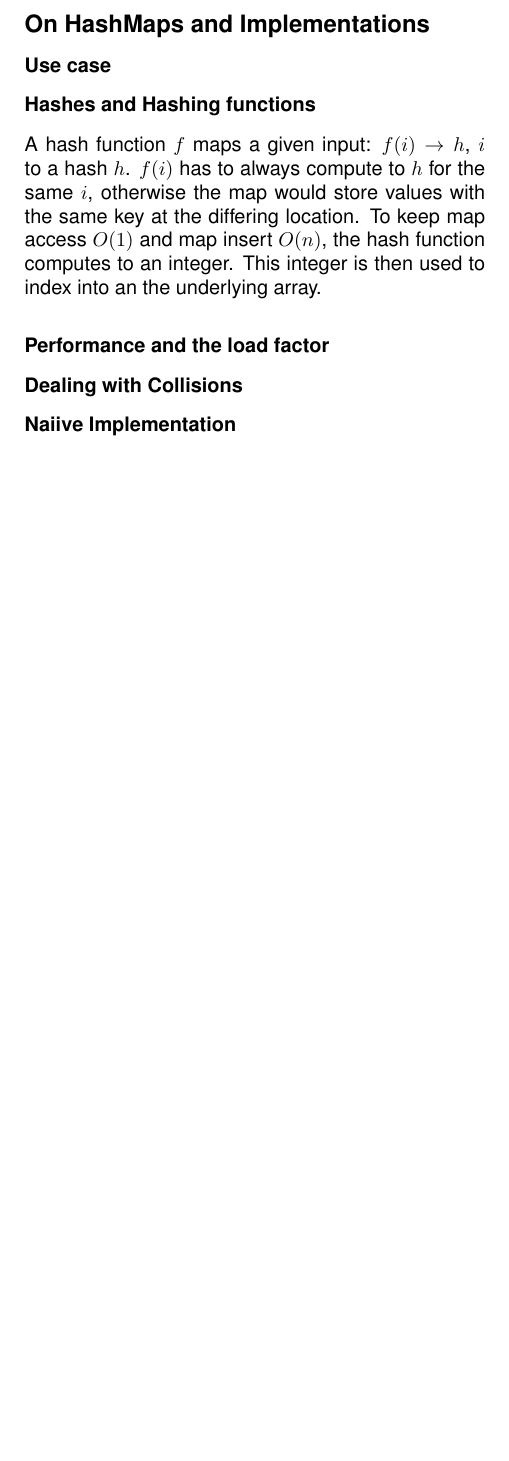
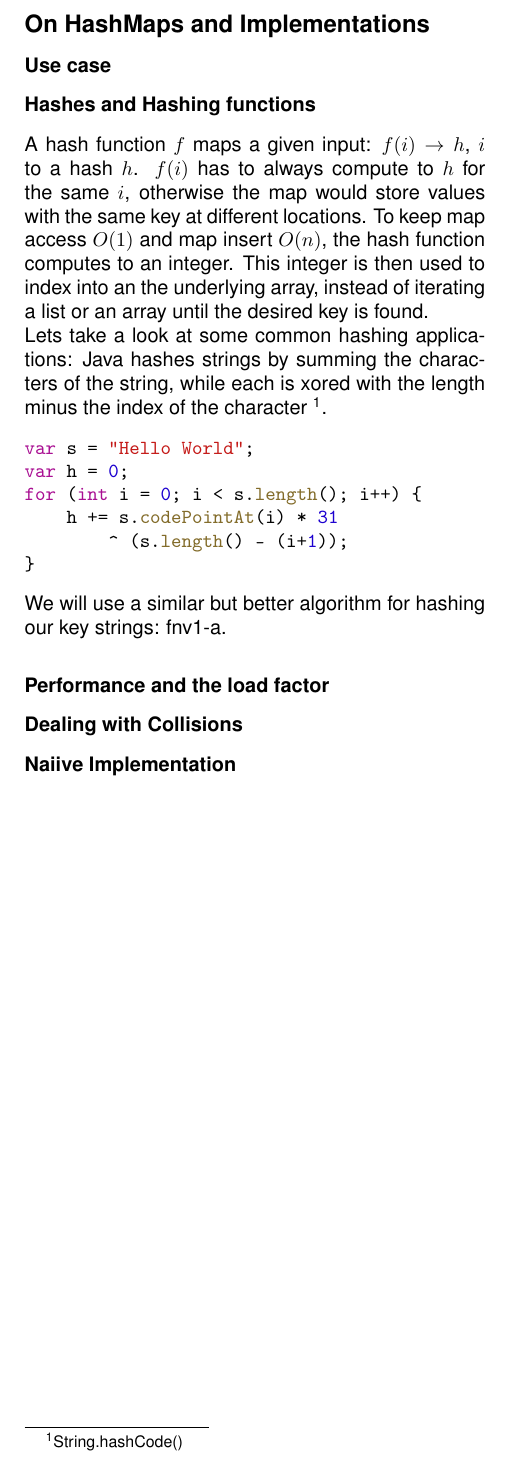
Before and after one commit to xNaCly/zine, a LaTeX document (hashmap/main.tex, which reads config.tex): part of the page, cut so that both start at the same text, the shorter picture padded with empty space. Compiled offline with pdfLaTeX.

Commit message:
hashmap: java example

```diff
--- a/config.tex
+++ b/config.tex
@@ -11,5 +11,6 @@
 \usemintedstyle{xcode}
 \usepackage{float}
 \usepackage{graphicx}
+\usepackage{hyperref}
 
 \setlength{\parindent}{0cm}
--- a/hashmap/main.tex
+++ b/hashmap/main.tex
@@ -12,9 +12,26 @@
 
     A hash function $f$ maps a given input: $f(i) \rightarrow h$, $i$ to a hash
     $h$. $f(i)$ has to always compute to $h$ for the same $i$, otherwise the
-    map would store values with the same key at the differing location. To keep
+    map would store values with the same key at different locations. To keep
     map access $O(1)$ and map insert $O(n)$, the hash function computes to an
-    integer. This integer is then used to index into an the underlying array.
+    integer. This integer is then used to index into an the underlying array,
+    instead of iterating a list or an array until the desired key is found.
+
+    Lets take a look at some common hashing applications: Java hashes strings
+    by summing the characters of the string, while each is xored with the
+    length minus the index of the character
+    \footnote{\href{https://docs.oracle.com/javase/8/docs/api/java/lang/String.html\#hashCode}{String.hashCode()}}.
+    \begin{minted}{java}
+var s = "Hello World";
+var h = 0;
+for (int i = 0; i < s.length(); i++) {
+    h += s.codePointAt(i) * 31
+        ^ (s.length() - (i+1));
+}
+    \end{minted}
+
+    We will use a similar but better algorithm for hashing our key strings:
+    fnv1-a.
 
     \subsubsection*{Performance and the load factor}
 
```
Also changed, not shown: hashmap/hashmap.pdf.
